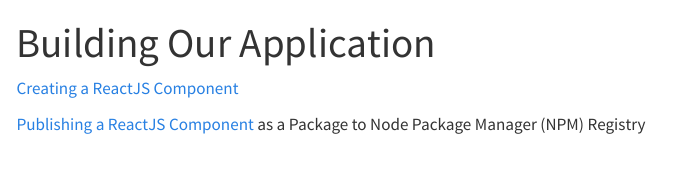
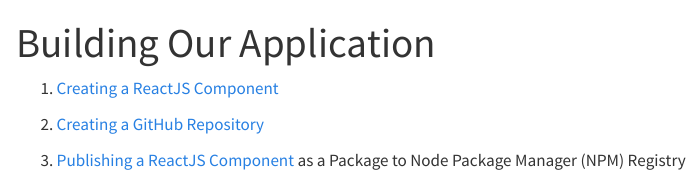
Before and after one commit to vanHeemstraSystems/create-a-npm-package-headstart, a Quarto document (building-our-application/index.qmd): the page in a window 1100 px wide, from its top. Rendered offline with R 4.5, knitr and Pandoc in place of Quarto, with nearby package versions; menus at the side of the page are left out.

Commit message:
Update index.qmd

```diff
--- a/building-our-application/index.qmd
+++ b/building-our-application/index.qmd
@@ -2,6 +2,8 @@
 title: "Building Our Application"
 ---
 
-[Creating a ReactJS Component](creating-a-reactjs-component/index.qmd)
+1. [Creating a ReactJS Component](creating-a-reactjs-component/index.qmd)
 
-[Publishing a ReactJS Component](publishing-a-reactjs-component/index.qmd) as a Package to Node Package Manager (NPM) Registry
+2. [Creating a GitHub Repository](creating-a-github-repository/index.qmd)
+
+3. [Publishing a ReactJS Component](publishing-a-reactjs-component/index.qmd) as a Package to Node Package Manager (NPM) Registry
```
